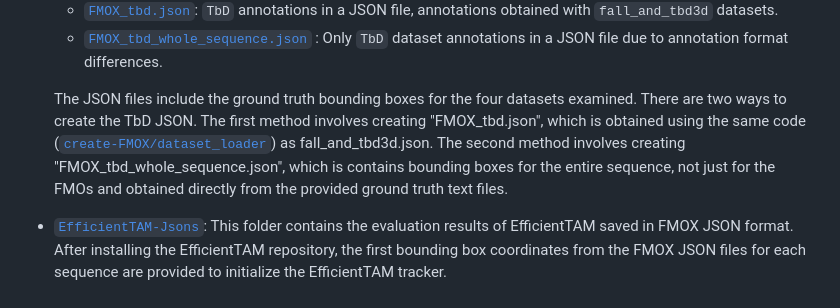
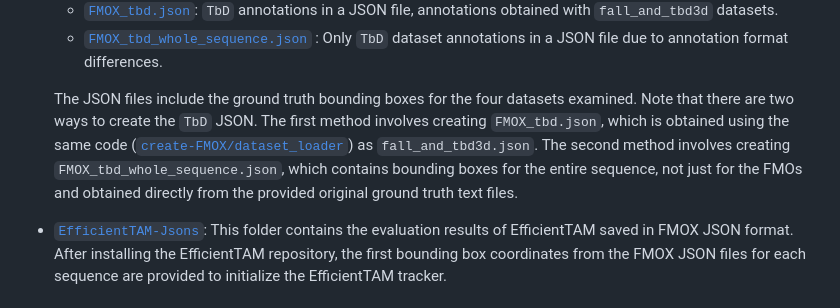
Before and after one commit to CVMLmu/FMOX, a Markdown page: README.md, the part around the change. GitHub-like rendering.

```diff
--- a/README.md
+++ b/README.md
@@ -109,7 +109,7 @@ The following notebooks can be run in that environment:
    -  [`FMOX_tbd.json`](https://github.com/CVMLmu/FMOX/blob/main/FMOX-code/FMOX-Jsons/FMOX_tbd.json): `TbD` annotations in a JSON file, annotations obtained with `fall_and_tbd3d` datasets.
    -  [`FMOX_tbd_whole_sequence.json`](https://github.com/CVMLmu/FMOX/blob/main/FMOX-code/FMOX-Jsons/FMOX_tbd_whole_sequence.json) : Only `TbD` dataset annotations in a JSON file due to annotation format differences.
 
-   The JSON files include the ground truth bounding boxes for the four datasets examined. There are two ways to create the TbD JSON. The first method involves creating "FMOX_tbd.json", which is obtained using the same code ([`create-FMOX/dataset_loader`](https://github.com/CVMLmu/FMOX/tree/main/FMOX-code/create-FMOX/dataset_loader)) as fall_and_tbd3d.json.  The second method involves creating "FMOX_tbd_whole_sequence.json", which is contains bounding boxes for the entire sequence, not just for the FMOs and obtained directly from the provided ground truth text files.
+   The JSON files include the ground truth bounding boxes for the four datasets examined. Note that there are two ways to create the `TbD` JSON. The first method involves creating `FMOX_tbd.json`, which is obtained using the same code ([`create-FMOX/dataset_loader`](https://github.com/CVMLmu/FMOX/tree/main/FMOX-code/create-FMOX/dataset_loader)) as `fall_and_tbd3d.json`.  The second method involves creating `FMOX_tbd_whole_sequence.json`, which  contains bounding boxes for the entire sequence, not just for the FMOs and obtained directly from the provided original ground truth text files.
 
 - [`EfficientTAM-Jsons`](https://github.com/CVMLmu/FMOX/tree/main/FMOX-code/EfficientTAM-Jsons): This folder contains the evaluation results of EfficientTAM saved in FMOX JSON format. After installing the EfficientTAM repository, the first bounding box coordinates from the FMOX JSON files for each sequence are provided to initialize the EfficientTAM tracker.
 
```
